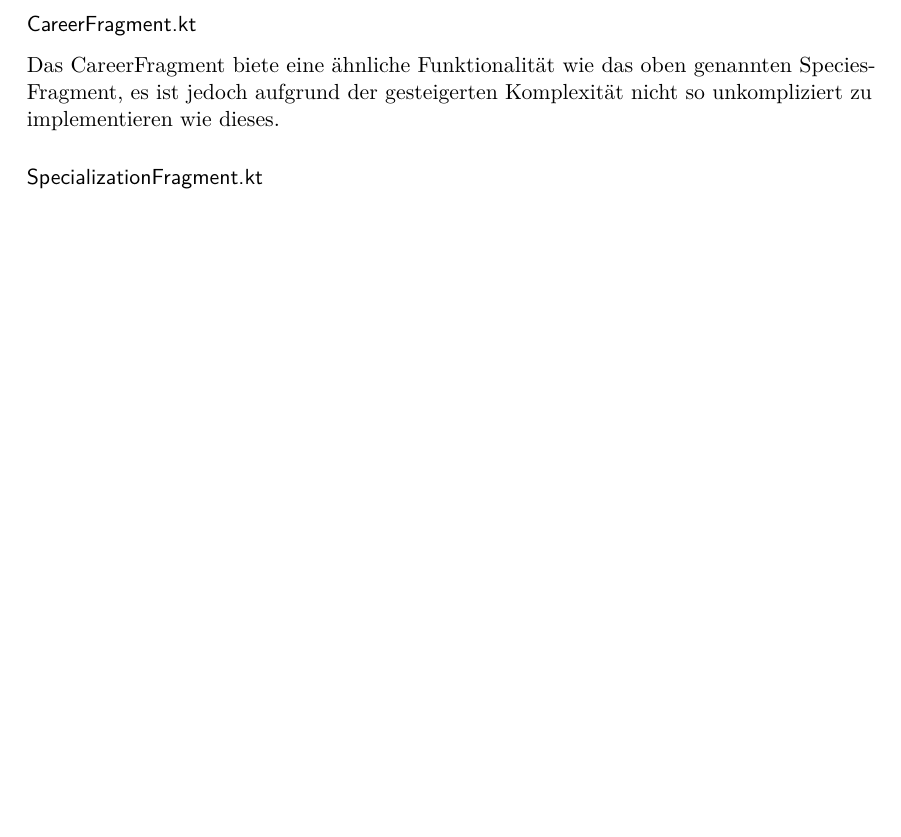
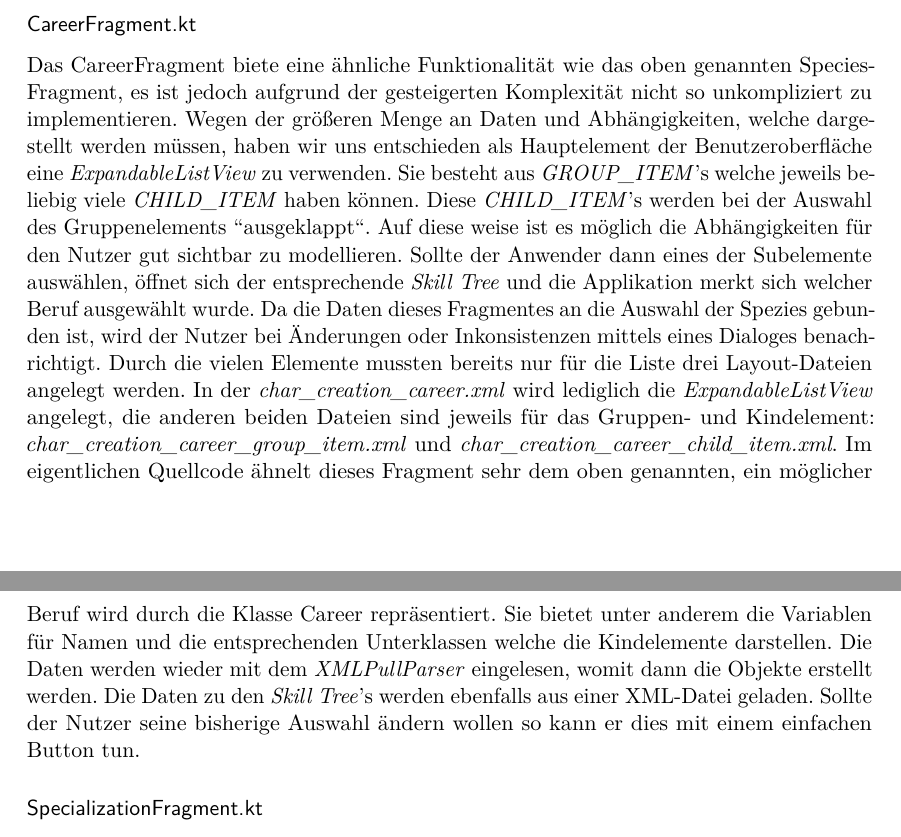
Before and after one commit to ChristopherKL/CharBuilder, a LaTeX document (Dokumentation/LaTeX Doku/CharBuilderDoku.tex, which reads Dokumentation/LaTeX Doku/content/Auswertung.tex): part of page 11 of 15 before the commit and two parts of pages 11 and 12 of 16 after it, the two joined at a grey line, cut so that both start at the same text, the shorter picture padded with empty space. Compiled offline with pdfLaTeX; an older LaTeX class or package is replaced by its successor.

Commit message:
Implementierung CareerFragment, Git bei Stand der Technik

```diff
--- a/Dokumentation/LaTeX Doku/content/Auswertung.tex
+++ b/Dokumentation/LaTeX Doku/content/Auswertung.tex
@@ -122,7 +126,7 @@ Das SpeciesFragment bietet dem Nutzer eine Liste an, aus welcher ein Element aus
 
 \subsubsection{CareerFragment.kt}
 
-Das CareerFragment biete eine ähnliche Funktionalität wie das oben genannten SpeciesFragment, es ist jedoch aufgrund der gesteigerten Komplexität nicht so unkompliziert zu implementieren wie dieses.
+Das CareerFragment biete eine ähnliche Funktionalität wie das oben genannten SpeciesFragment, es ist jedoch aufgrund der gesteigerten Komplexität nicht so unkompliziert zu implementieren. Wegen der größeren Menge an Daten und Abhängigkeiten, welche dargestellt werden müssen, haben wir uns entschieden als Hauptelement der Benutzeroberfläche eine \textit{ExpandableListView} zu verwenden. Sie besteht aus \textit{GROUP\_ITEM}'s welche jeweils beliebig viele \textit{CHILD\_ITEM} haben können. Diese \textit{CHILD\_ITEM}'s werden bei der Auswahl des Gruppenelements \grqq ausgeklappt\grqq{}. Auf diese weise ist es möglich die Abhängigkeiten für den Nutzer gut sichtbar zu modellieren. Sollte der Anwender dann eines der Subelemente auswählen, öffnet sich der entsprechende \textit{Skill Tree} und die Applikation merkt sich welcher Beruf ausgewählt wurde. Da die Daten dieses Fragmentes an die Auswahl der Spezies gebunden ist, wird der Nutzer bei Änderungen oder Inkonsistenzen mittels eines Dialoges benachrichtigt. Durch die vielen Elemente mussten bereits nur für die Liste drei Layout-Dateien angelegt werden. In der \textit{char\_creation\_career.xml} wird lediglich die \textit{ExpandableListView} angelegt, die anderen beiden Dateien sind jeweils für das Gruppen- und Kindelement: \textit{char\_creation\_career\_group\_item.xml} und \textit{char\_creation\_career\_child\_item.xml}. Im eigentlichen Quellcode ähnelt dieses Fragment sehr dem oben genannten, ein möglicher Beruf wird durch die Klasse Career repräsentiert. Sie bietet unter anderem die Variablen für Namen und die entsprechenden Unterklassen welche die Kindelemente darstellen. Die Daten werden wieder mit dem  \textit{XMLPullParser} eingelesen, womit dann die Objekte erstellt werden. Die Daten zu den \textit{Skill Tree}'s werden ebenfalls aus einer XML-Datei geladen. Sollte der Nutzer seine bisherige Auswahl ändern wollen so kann er dies mit einem einfachen Button tun.
 
 \subsubsection{SpecializationFragment.kt}
 
```
Also changed, not shown: Dokumentation/LaTeX Doku/content/Auswertung.tex (4 more changed lines).
